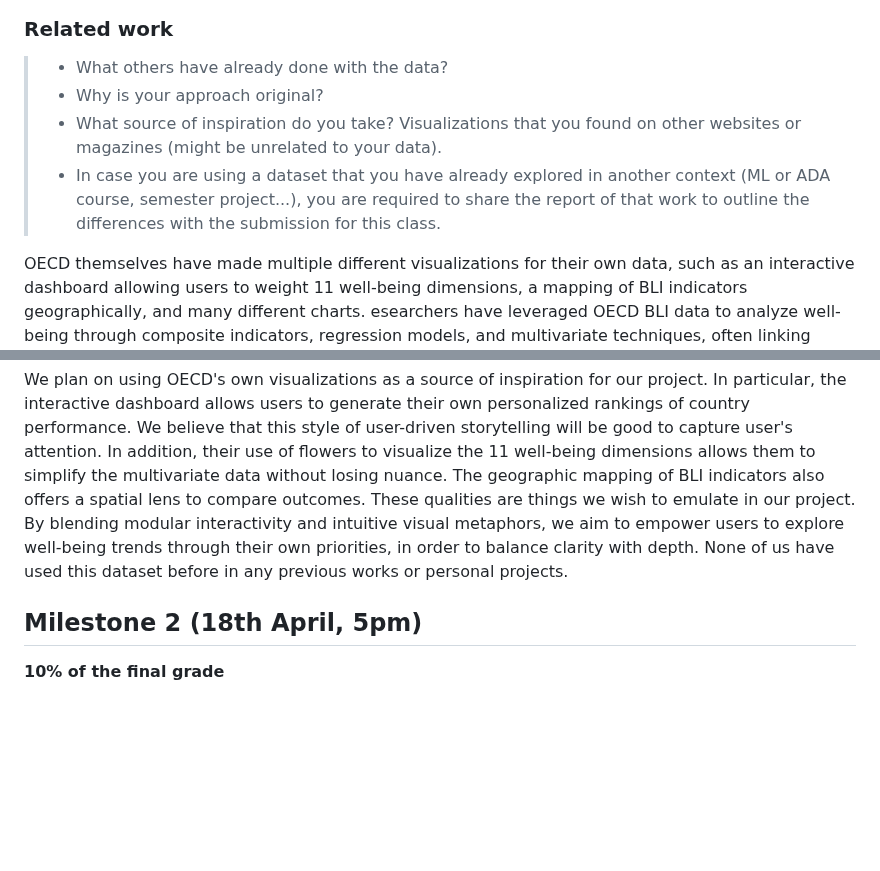
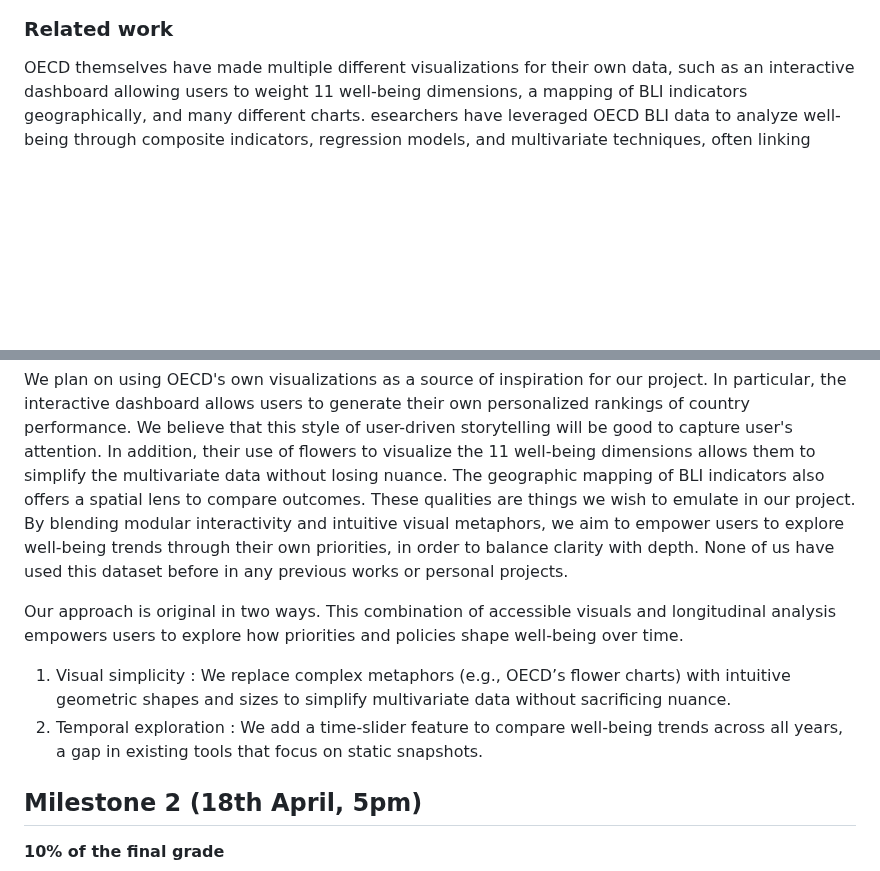
Before and after one commit to com-480-data-visualization/betterlife, a Markdown page: README.md, 2 parts joined by grey strips. Drawn GitHub-style; blank space fills up the shorter version.

Commit message:
relatedWork_whyOriginal

```diff
--- a/README.md
+++ b/README.md
@@ -56,14 +56,13 @@ If we compare this to the mean score of the highest quintile of life satisfactio
 
 ### Related work
 
-> - What others have already done with the data?
-> - Why is your approach original?
-> - What source of inspiration do you take? Visualizations that you found on other websites or magazines (might be unrelated to your data).
-> - In case you are using a dataset that you have already explored in another context (ML or ADA course, semester project...), you are required to share the report of that work to outline the differences with the submission for this class.
-
 OECD themselves have made multiple different visualizations for their own data, such as an interactive dashboard allowing users to weight 11 well-being dimensions, a mapping of BLI indicators geographically, and many different charts. esearchers have leveraged OECD BLI data to analyze well-being through composite indicators, regression models, and multivariate techniques, often linking metrics to economic equity or development . Some have reimagined aggregation methods such as hierarchical weighting to align with public priorities
 
 We plan on using OECD's own visualizations as a source of inspiration for our project. In particular, the interactive dashboard allows users to generate their own personalized rankings of country performance. We believe that this style of user-driven storytelling will be good to capture user's attention. In addition, their use of flowers to visualize the 11 well-being dimensions allows them to simplify the multivariate data without losing nuance. The geographic mapping of BLI indicators also offers a spatial lens to compare outcomes. These qualities are things we wish to emulate in our project. By blending modular interactivity and intuitive visual metaphors, we aim to empower users to explore well-being trends through their own priorities, in order to balance clarity with depth. None of us have used this dataset before in any previous works or personal projects.
+
+Our approach is original in two ways. This combination of accessible visuals and longitudinal analysis empowers users to explore how priorities and policies shape well-being over time.
+1. Visual simplicity : We replace complex metaphors (e.g., OECD’s flower charts) with intuitive geometric shapes and sizes to simplify multivariate data without sacrificing nuance.
+2. Temporal exploration : We add a time-slider feature to compare well-being trends across all years, a gap in existing tools that focus on static snapshots.
 
 ## Milestone 2 (18th April, 5pm)
 
```
